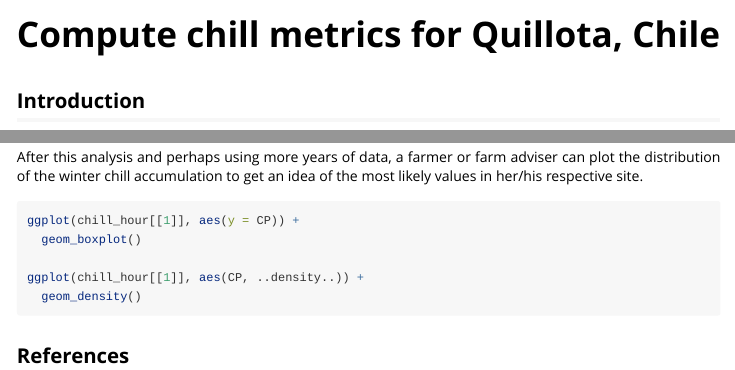
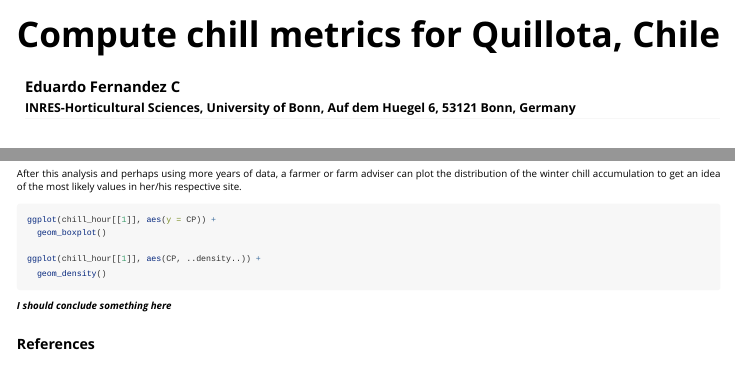
Before and after one commit to EduardoFernandezC/dormancyR, an R Markdown document (vignettes/chill_Chile.Rmd): the page in a window 1100 px wide, from its top, and a second part further down, joined at a grey line. Rendered offline with R 4.5, knitr and Pandoc, with nearby package versions; the code chunks are not run, so their results and figures are left out; a font, style sheet, LaTeX package, included part or bibliography that could not be used is replaced or left out; long lines of code are wrapped.

Commit message:
vignette v2

````diff
--- a/vignettes/chill_Chile.Rmd
+++ b/vignettes/chill_Chile.Rmd
@@ -1,8 +1,9 @@
 ---
 title: "Compute chill metrics for Quillota, Chile"
+author: "Eduardo Fernandez C <br /><small>INRES-Horticultural Sciences, University of Bonn, Auf dem Huegel 6, 53121 Bonn, Germany<small/>"
 output: rmarkdown::html_vignette
 vignette: >
-  %\VignetteIndexEntry{chill_Chile}
+  %\VignetteIndexEntry{Compute chill metrics for Quillota, Chile}
   %\VignetteEngine{knitr::rmarkdown}
   %\VignetteEncoding{UTF-8}
 bibliography: packages.bib
@@ -152,6 +156,7 @@
 
 ```
 
+***I should conclude something here***
 
 
 
````
Also changed, not shown: vignettes/chill_Chile.Rmd (3 more changed lines).
